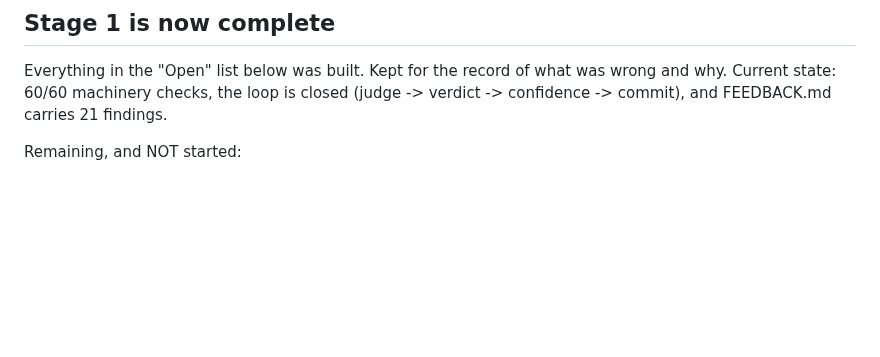
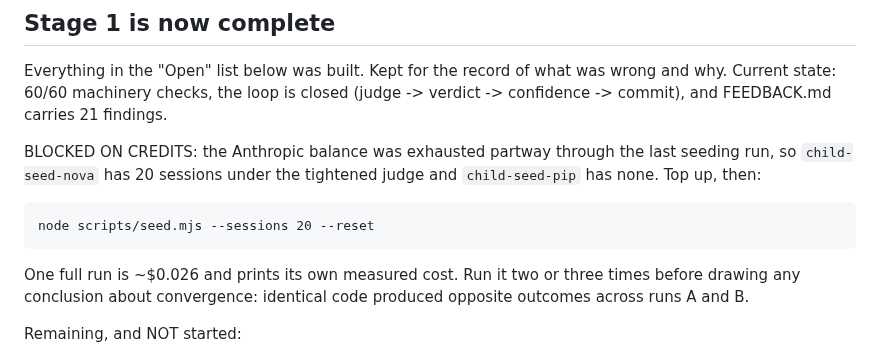
Before and after one commit to rohan1402/Whyzr, a Markdown page: NEXT.md, the part around the change. Rendered like a GitHub page; blank space fills up the shorter version.

```diff
--- a/NEXT.md
+++ b/NEXT.md
@@ -25,6 +25,16 @@ Everything in the "Open" list below was built. Kept for the record of what
 was wrong and why. Current state: 60/60 machinery checks, the loop is closed
 (judge -> verdict -> confidence -> commit), and FEEDBACK.md carries 21
 findings.
+
+BLOCKED ON CREDITS: the Anthropic balance was exhausted partway through the
+last seeding run, so `child-seed-nova` has 20 sessions under the tightened
+judge and `child-seed-pip` has none. Top up, then:
+
+    node scripts/seed.mjs --sessions 20 --reset
+
+One full run is ~$0.026 and prints its own measured cost. Run it two or
+three times before drawing any conclusion about convergence: identical code
+produced opposite outcomes across runs A and B.
 
 Remaining, and NOT started:
 - The tutor calling the judge as a tool to control grading TIMING (design
```
Also changed, not shown: README.md (+35 -2 lines).
